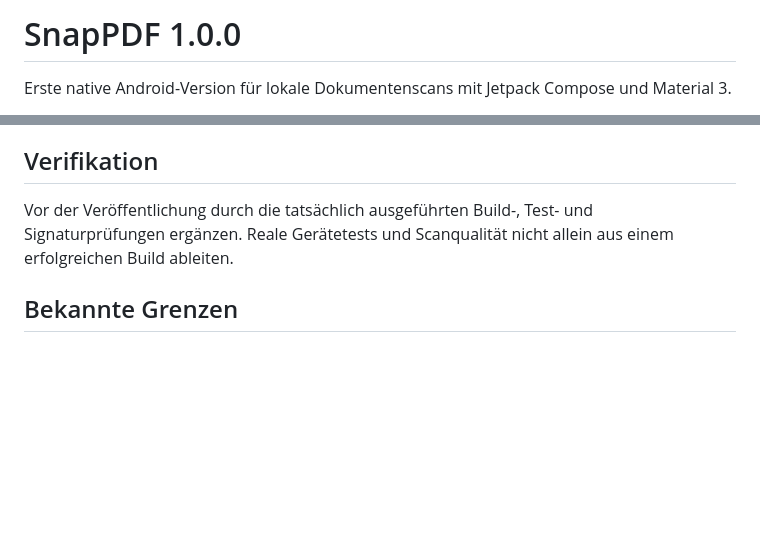
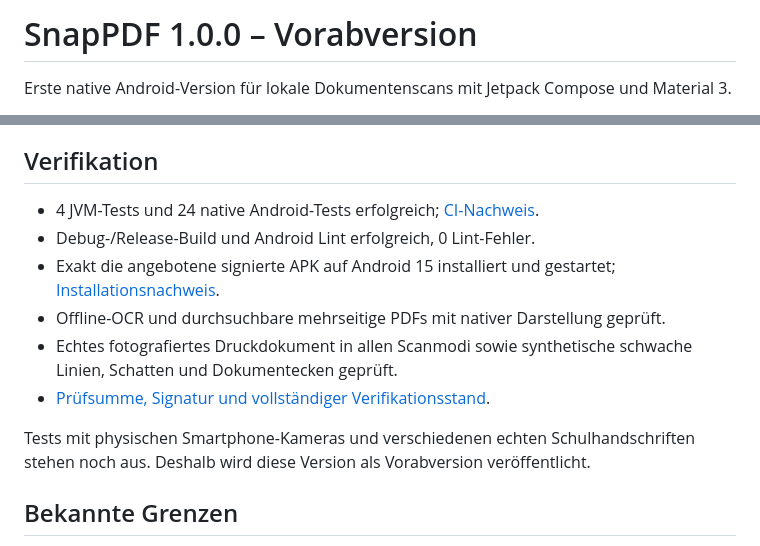
Before and after one commit to lavender1510/SnapPDF, a Markdown page: docs/RELEASE_NOTES.md, 2 parts joined by grey strips. Drawn GitHub-style; blank space fills up the shorter version.

```diff
--- a/docs/RELEASE_NOTES.md
+++ b/docs/RELEASE_NOTES.md
@@ -1,4 +1,4 @@
-# SnapPDF 1.0.0
+# SnapPDF 1.0.0 – Vorabversion
 
 Erste native Android-Version für lokale Dokumentenscans mit Jetpack Compose und Material 3.
 
@@ -13,7 +13,14 @@ Erste native Android-Version für lokale Dokumentenscans mit Jetpack Compose und
 
 ## Verifikation
 
-Vor der Veröffentlichung durch die tatsächlich ausgeführten Build-, Test- und Signaturprüfungen ergänzen. Reale Gerätetests und Scanqualität nicht allein aus einem erfolgreichen Build ableiten.
+- 4 JVM-Tests und 24 native Android-Tests erfolgreich; [CI-Nachweis](https://github.com/lavender1510/SnapPDF/actions/runs/43402329013).
+- Debug-/Release-Build und Android Lint erfolgreich, 0 Lint-Fehler.
+- Exakt die angebotene signierte APK auf Android 15 installiert und gestartet; [Installationsnachweis](https://github.com/lavender1510/SnapPDF/actions/runs/43399838735).
+- Offline-OCR und durchsuchbare mehrseitige PDFs mit nativer Darstellung geprüft.
+- Echtes fotografiertes Druckdokument in allen Scanmodi sowie synthetische schwache Linien, Schatten und Dokumentecken geprüft.
+- [Prüfsumme, Signatur und vollständiger Verifikationsstand](VERIFICATION.md).
+
+Tests mit physischen Smartphone-Kameras und verschiedenen echten Schulhandschriften stehen noch aus. Deshalb wird diese Version als Vorabversion veröffentlicht.
 
 ## Bekannte Grenzen
 
```
Also changed, not shown: README.md (+21 -0 lines), docs/TESTING.md (+7 -2 lines), docs/VERIFICATION.md (added, +44 -0 lines), docs/screenshots/editor-real-photo-dark.png (added), docs/screenshots/editor-real-photo-light.png (added), docs/screenshots/home-dark.png (added), docs/screenshots/home-light.png (added).
